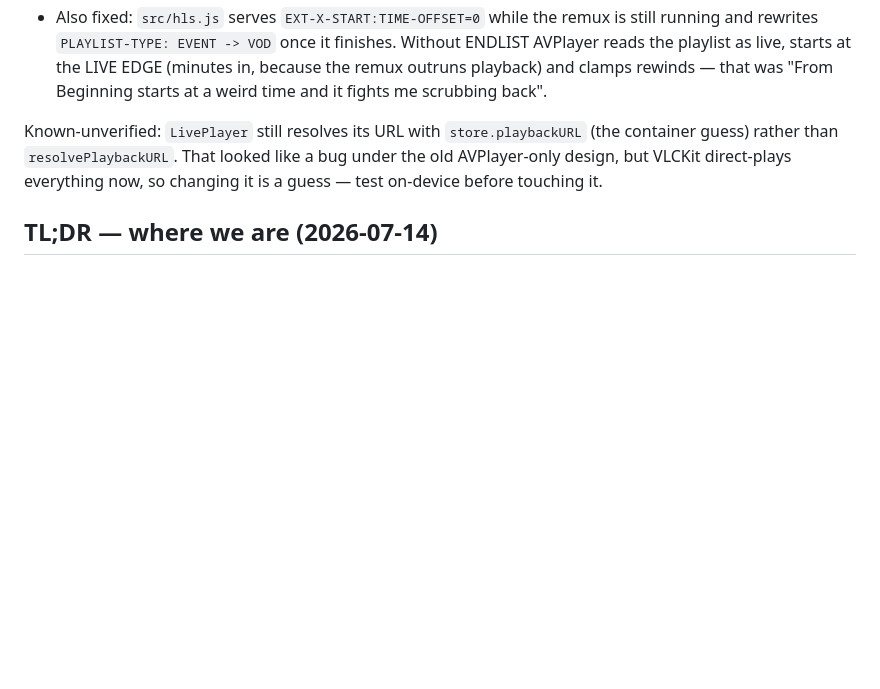
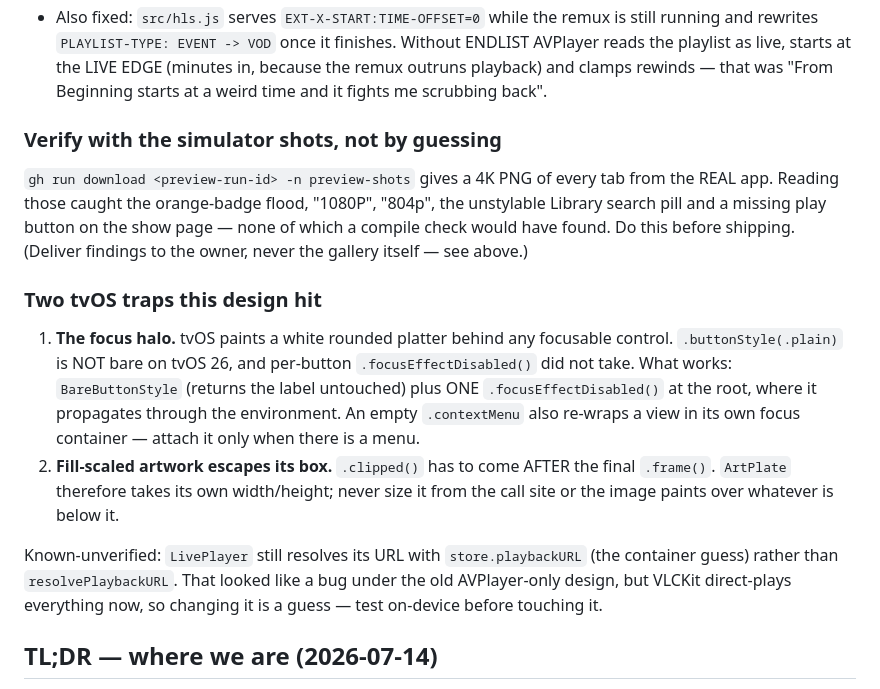
Before and after one commit to scenicprints/mediaserver, a Markdown page: appletv/HANDOFF.md, the part around the change. GitHub-like rendering; blank space fills up the shorter version.

Commit message:
Apple TV handoff: the two tvOS traps this design hit, and verify with the sim shots
Co-Authored-By: Claude <noreply@anthropic.com>

```diff
--- a/appletv/HANDOFF.md
+++ b/appletv/HANDOFF.md
@@ -41,6 +41,24 @@ open it in a browser).
   Without ENDLIST AVPlayer reads the playlist as live, starts at the LIVE EDGE
   (minutes in, because the remux outruns playback) and clamps rewinds — that was
   "From Beginning starts at a weird time and it fights me scrubbing back".
+
+### Verify with the simulator shots, not by guessing
+`gh run download <preview-run-id> -n preview-shots` gives a 4K PNG of every tab
+from the REAL app. Reading those caught the orange-badge flood, "1080P", "804p",
+the unstylable Library search pill and a missing play button on the show page —
+none of which a compile check would have found. Do this before shipping.
+(Deliver findings to the owner, never the gallery itself — see above.)
+
+### Two tvOS traps this design hit
+1. **The focus halo.** tvOS paints a white rounded platter behind any focusable
+   control. `.buttonStyle(.plain)` is NOT bare on tvOS 26, and per-button
+   `.focusEffectDisabled()` did not take. What works: `BareButtonStyle` (returns
+   the label untouched) plus ONE `.focusEffectDisabled()` at the root, where it
+   propagates through the environment. An empty `.contextMenu` also re-wraps a
+   view in its own focus container — attach it only when there is a menu.
+2. **Fill-scaled artwork escapes its box.** `.clipped()` has to come AFTER the
+   final `.frame()`. `ArtPlate` therefore takes its own width/height; never size
+   it from the call site or the image paints over whatever is below it.
 
 Known-unverified: `LivePlayer` still resolves its URL with `store.playbackURL`
 (the container guess) rather than `resolvePlaybackURL`. That looked like a bug
```
